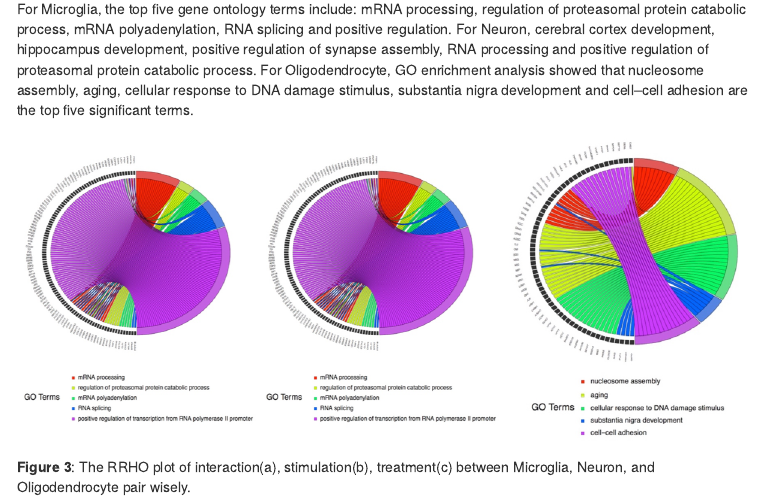
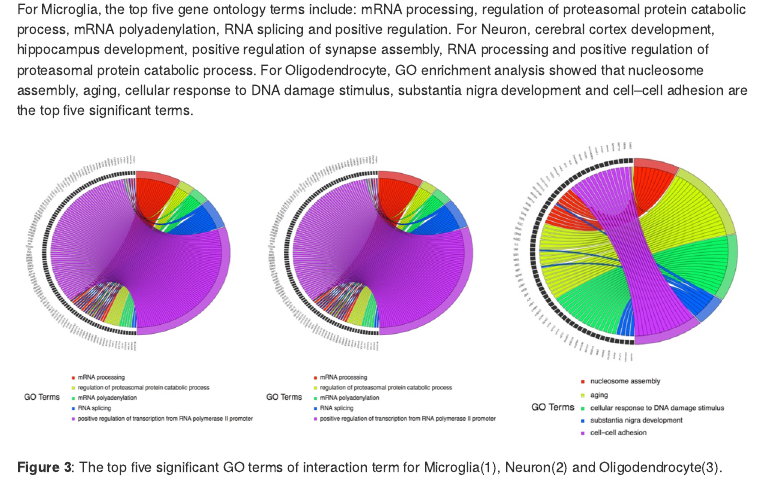
Before and after one commit to cocococozou/cocococozou.github.io, an R Markdown document (Mount_Sinai_Project.Rmd): the page in a window 1100 px wide, from 2130 px down. The pictures show the output file Mount_Sinai_Project.html that the author committed with the source, opened offline; library style sheets and scripts come from the installed R packages; menus at the side of the page are left out.

Commit message:
figure altered

```diff
--- a/Mount_Sinai_Project.Rmd
+++ b/Mount_Sinai_Project.Rmd
@@ -84,4 +84,4 @@ For Microglia, the top five gene ontology terms include: mRNA processing, regula
 
 <img src="./images/GO1.png" style="width:33%"><img src="./images/GO1.png" style="width:33%"><img src="./images/GO3.png" style="width:33%">
 
-**Figure 3**: The RRHO plot of interaction(a), stimulation(b), treatment(c) between Microglia, Neuron, and Oligodendrocyte pair wisely.
+**Figure 3**: The top five significant GO terms of interaction term for Microglia(1), Neuron(2) and Oligodendrocyte(3).
```
Also changed, not shown: Mount_Sinai_Project.html.
